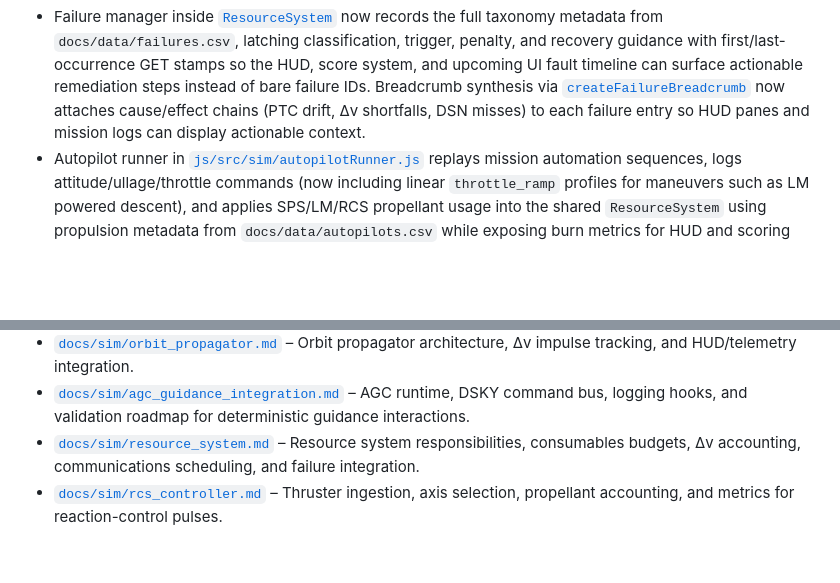
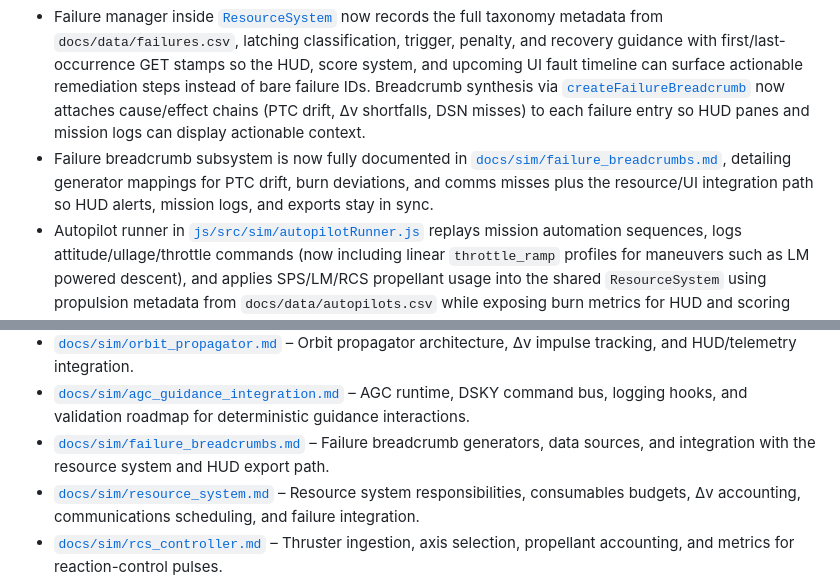
Before and after one commit to jwiedeman/Apollo64, a Markdown page: README.md, 2 parts joined by grey strips. Rendered like a GitHub page; blank space fills up the shorter version.

Commit message:
Document failure breadcrumb architecture

```diff
--- a/README.md
+++ b/README.md
@@ -20,6 +20,7 @@ This repository has been reset to develop a real-time Apollo 11 mission simulato
 - `ResourceSystem` maintains minute-resolution history buffers for power, thermal, propellant, and communications metrics, exposing `historySnapshot()` for UI trend widgets and optionally attaching the data to HUD frames when `includeResourceHistory` is enabled.
 - Resource system architecture, consumables integration, and communications scheduling are now documented in [`docs/sim/resource_system.md`](docs/sim/resource_system.md), aligning mission datasets with Δv planning, failure tracking, and HUD consumers.
 - Failure manager inside [`ResourceSystem`](js/src/sim/resourceSystem.js) now records the full taxonomy metadata from `docs/data/failures.csv`, latching classification, trigger, penalty, and recovery guidance with first/last-occurrence GET stamps so the HUD, score system, and upcoming UI fault timeline can surface actionable remediation steps instead of bare failure IDs. Breadcrumb synthesis via [`createFailureBreadcrumb`](js/src/sim/failureBreadcrumbs.js) now attaches cause/effect chains (PTC drift, Δv shortfalls, DSN misses) to each failure entry so HUD panes and mission logs can display actionable context.
+- Failure breadcrumb subsystem is now fully documented in [`docs/sim/failure_breadcrumbs.md`](docs/sim/failure_breadcrumbs.md), detailing generator mappings for PTC drift, burn deviations, and comms misses plus the resource/UI integration path so HUD alerts, mission logs, and exports stay in sync.
 - Autopilot runner in [`js/src/sim/autopilotRunner.js`](js/src/sim/autopilotRunner.js) replays mission automation sequences, logs attitude/ullage/throttle commands (now including linear `throttle_ramp` profiles for maneuvers such as LM powered descent), and applies SPS/LM/RCS propellant usage into the shared `ResourceSystem` using propulsion metadata from `docs/data/autopilots.csv` while exposing burn metrics for HUD and scoring hooks; the runtime contract is now fully documented in [`docs/sim/autopilot_runner.md`](docs/sim/autopilot_runner.md).
 - Node-based regression tests under [`js/test/`](js/test) now exercise the autopilot throttle integration, manual action queue execution paths, and UI frame summarization so each pass can run `npm test` to verify core mission automation and HUD summaries.
 - `EventScheduler` now consumes the detailed burn summaries emitted by the autopilot runner, compares burn time/propellant/Δv against per-script tolerances, and applies mission failure effects when automation drifts out of limits.
@@ -109,6 +110,7 @@ This repository has been reset to develop a real-time Apollo 11 mission simulato
 - [`docs/sim/event_scheduler.md`](docs/sim/event_scheduler.md) – Mission timeline control, checklist/autopilot integration, tolerance enforcement, and telemetry hooks.
 - [`docs/sim/orbit_propagator.md`](docs/sim/orbit_propagator.md) – Orbit propagator architecture, Δv impulse tracking, and HUD/telemetry integration.
 - [`docs/sim/agc_guidance_integration.md`](docs/sim/agc_guidance_integration.md) – AGC runtime, DSKY command bus, logging hooks, and validation roadmap for deterministic guidance interactions.
+- [`docs/sim/failure_breadcrumbs.md`](docs/sim/failure_breadcrumbs.md) – Failure breadcrumb generators, data sources, and integration with the resource system and HUD export path.
 - [`docs/sim/resource_system.md`](docs/sim/resource_system.md) – Resource system responsibilities, consumables budgets, Δv accounting, communications scheduling, and failure integration.
 - [`docs/sim/rcs_controller.md`](docs/sim/rcs_controller.md) – Thruster ingestion, axis selection, propellant accounting, and metrics for reaction-control pulses.
 - [`docs/logging/mission_log_reference.md`](docs/logging/mission_log_reference.md) – Logger and aggregator architecture reference that keeps CLI, HUD, parity harnesses, and exports aligned on mission log structure.
```
Also changed, not shown: docs/sim/failure_breadcrumbs.md (added, +90 -0 lines).
